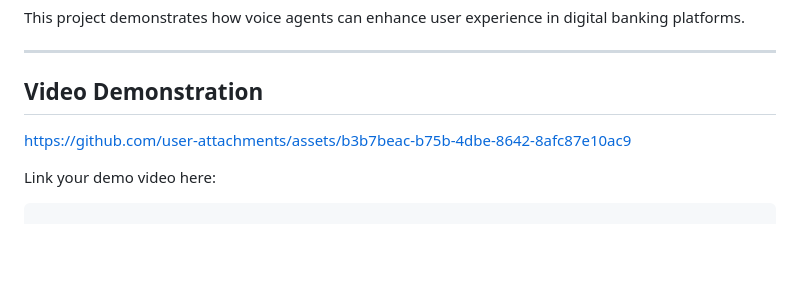
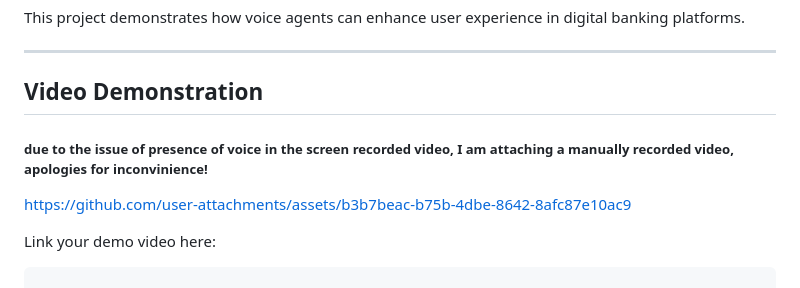
Before and after one commit to layyana-junaid/Voice_Assistance_Agent, a Markdown page: README.md, the part around the change. Drawn GitHub-style; blank space fills up the shorter version.

Commit message:
Clarify audio issue in video demonstration
Added a note regarding the video demonstration's audio issue.

```diff
--- a/README.md
+++ b/README.md
@@ -30,6 +30,7 @@ This project demonstrates how voice agents can enhance user experience in digita
 
 ---
 ## Video Demonstration
+##### due to the issue of presence of voice in the screen recorded video, I am attaching a manually recorded video, apologies for inconvinience!
 
 https://github.com/user-attachments/assets/b3b7beac-b75b-4dbe-8642-8afc87e10ac9
 
```
